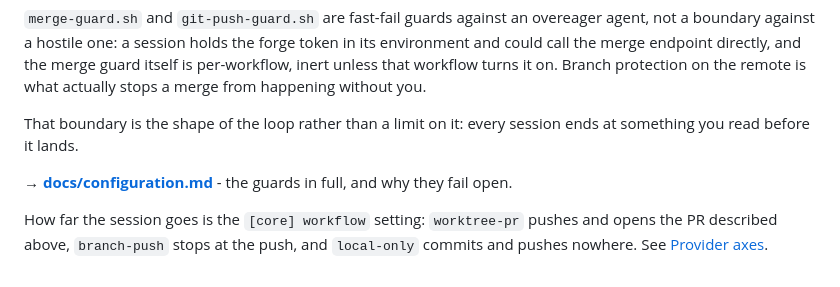
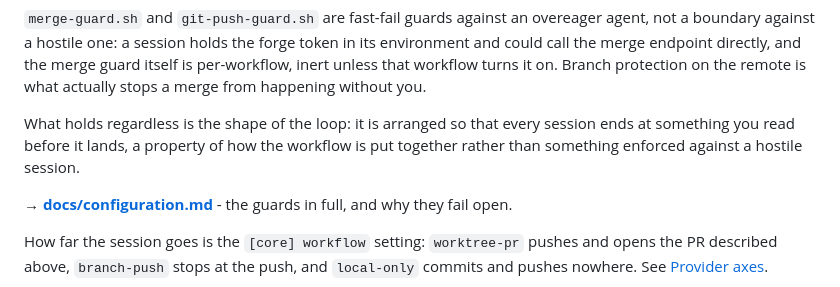
Before and after one commit to dejima-org/dejima, a Markdown page: README.md, the part around the change. Drawn GitHub-style.

Commit message:
docs: say what the loop guarantees, now that the guard does not

```diff
--- a/README.md
+++ b/README.md
@@ -353,8 +353,10 @@ and the merge guard itself is per-workflow, inert unless that workflow turns
 it on. Branch protection on the remote is what actually stops a merge from
 happening without you.
 
-That boundary is the shape of the loop rather than a limit on it: every
-session ends at something you read before it lands.
+What holds regardless is the shape of the loop: it is arranged so that every
+session ends at something you read before it lands, a property of how the
+workflow is put together rather than something enforced against a hostile
+session.
 
 **→ [docs/configuration.md](docs/configuration.md#the-session-briefing)** -
 the guards in full, and why they fail open.
```
